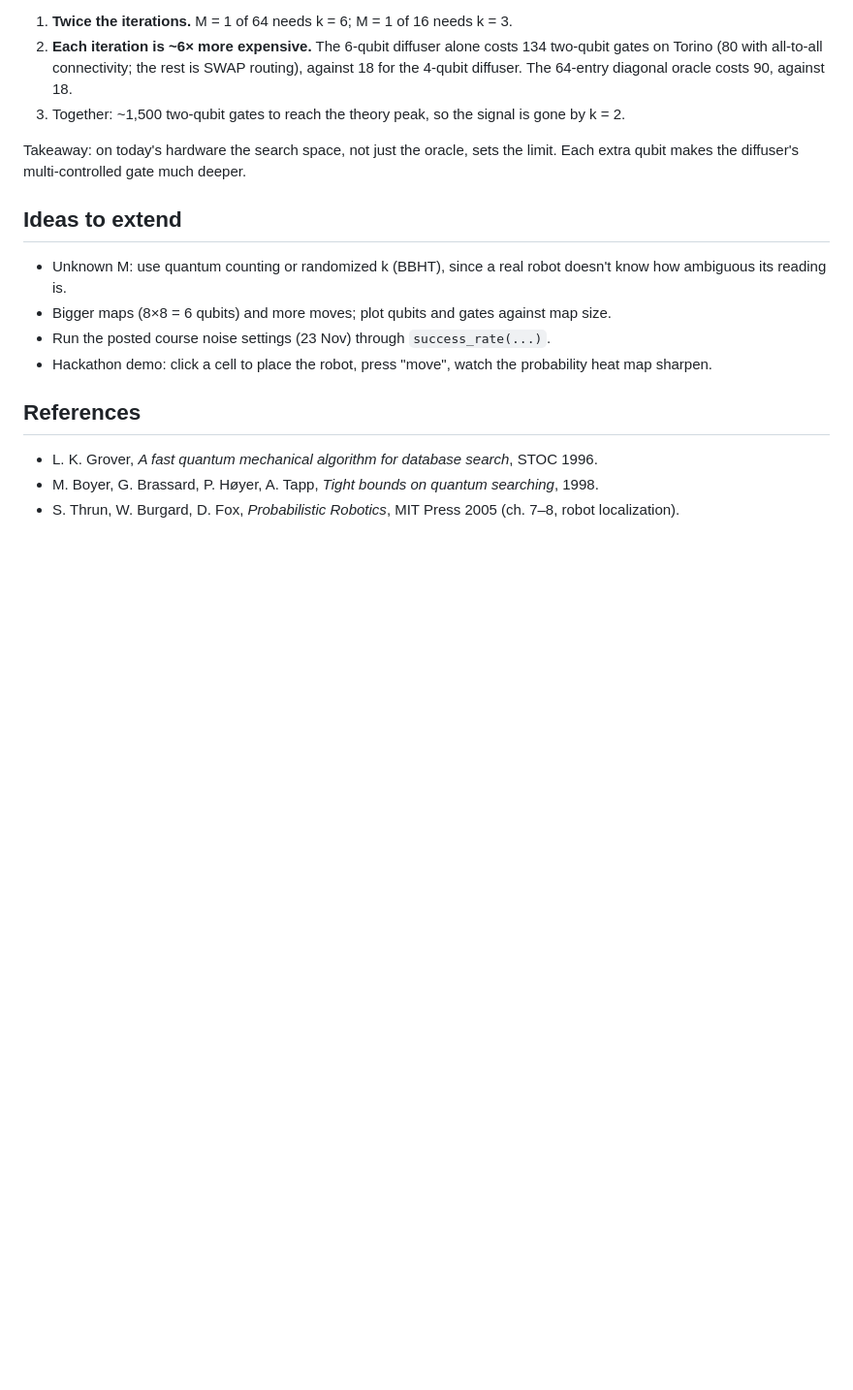
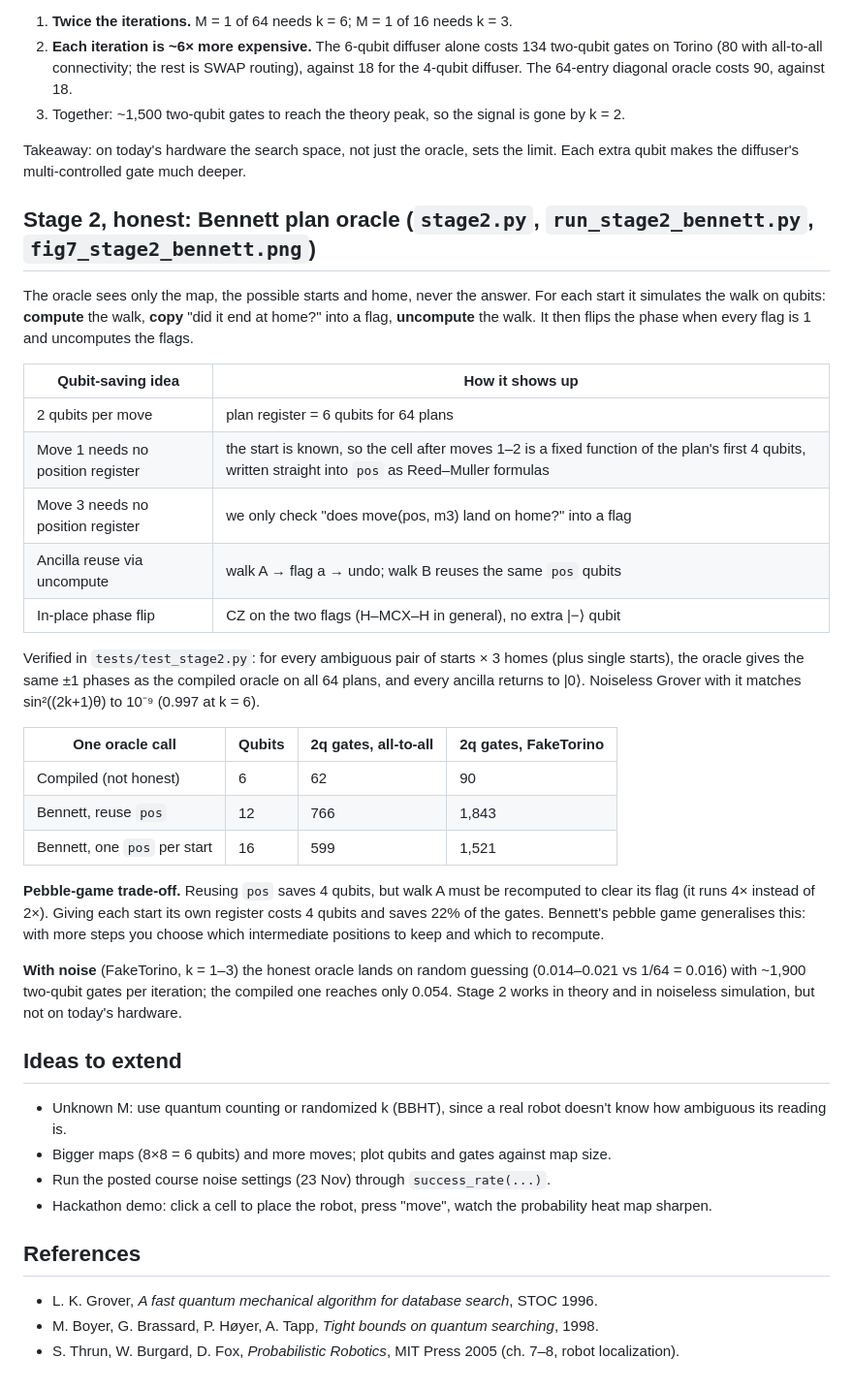
Before and after one commit to sathwikh38/justkeepswimming, a Markdown page: README.md, the part around the change. Shown at 97% size. GitHub-like rendering; blank space fills up the shorter version.

```diff
--- a/README.md
+++ b/README.md
@@ -111,6 +111,39 @@ Why stage 2 degrades so much more than stage 1:
 Takeaway: on today's hardware the search space, not just the oracle, sets the limit.
 Each extra qubit makes the diffuser's multi-controlled gate much deeper.
 
+## Stage 2, honest: Bennett plan oracle (`stage2.py`, `run_stage2_bennett.py`, `fig7_stage2_bennett.png`)
+
+The oracle sees only the map, the possible starts and home, never the answer. For each start it
+simulates the walk on qubits: **compute** the walk, **copy** "did it end at home?" into a flag,
+**uncompute** the walk. It then flips the phase when every flag is 1 and uncomputes the flags.
+
+| Qubit-saving idea | How it shows up |
+|---|---|
+| 2 qubits per move | plan register = 6 qubits for 64 plans |
+| Move 1 needs no position register | the start is known, so the cell after moves 1–2 is a fixed function of the plan's first 4 qubits, written straight into `pos` as Reed–Muller formulas |
+| Move 3 needs no position register | we only check "does move(pos, m3) land on home?" into a flag |
+| Ancilla reuse via uncompute | walk A → flag a → undo; walk B reuses the same `pos` qubits |
+| In-place phase flip | CZ on the two flags (H–MCX–H in general), no extra \|−⟩ qubit |
+
+Verified in `tests/test_stage2.py`: for every ambiguous pair of starts × 3 homes (plus single starts),
+the oracle gives the same ±1 phases as the compiled oracle on all 64 plans, and every ancilla
+returns to \|0⟩. Noiseless Grover with it matches sin²((2k+1)θ) to 10⁻⁹ (0.997 at k = 6).
+
+| One oracle call | Qubits | 2q gates, all-to-all | 2q gates, FakeTorino |
+|---|---|---|---|
+| Compiled (not honest) | 6 | 62 | 90 |
+| Bennett, reuse `pos` | 12 | 766 | 1,843 |
+| Bennett, one `pos` per start | 16 | 599 | 1,521 |
+
+**Pebble-game trade-off.** Reusing `pos` saves 4 qubits, but walk A must be recomputed to clear
+its flag (it runs 4× instead of 2×). Giving each start its own register costs 4 qubits and saves
+22% of the gates. Bennett's pebble game generalises this: with more steps you choose which
+intermediate positions to keep and which to recompute.
+
+**With noise** (FakeTorino, k = 1–3) the honest oracle lands on random guessing (0.014–0.021
+vs 1/64 = 0.016) with ~1,900 two-qubit gates per iteration; the compiled one reaches only 0.054.
+Stage 2 works in theory and in noiseless simulation, but not on today's hardware.
+
 ## Ideas to extend
 - Unknown M: use quantum counting or randomized k (BBHT), since a real robot
   doesn't know how ambiguous its reading is.
```
Also changed, not shown: fig7_stage2_bennett.png (added), 4 other files.
